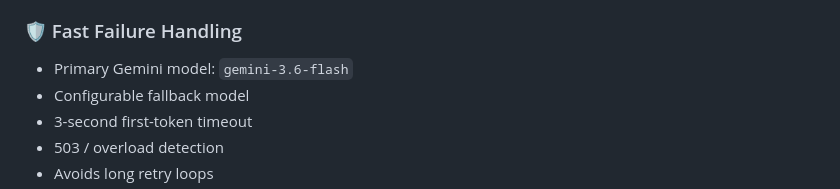
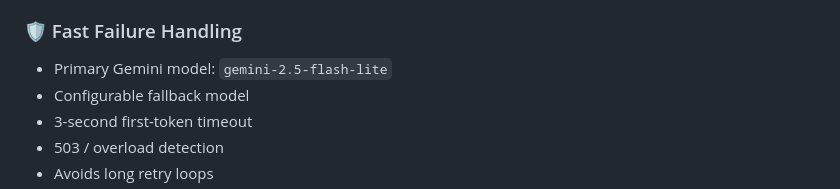
Before and after one commit to Nirbhay042/dataforge-rime-voice-agent, a Markdown page: README.md, the part around the change. GitHub-like rendering.

Commit message:
Update primary Gemini model in README

```diff
--- a/README.md
+++ b/README.md
@@ -90,7 +90,7 @@ The result is a more natural full-duplex voice interaction.
 ### 🛡️ Fast Failure Handling
 
 - Primary Gemini model:
-  `gemini-3.6-flash`
+  `gemini-2.5-flash-lite`
 - Configurable fallback model
 - 3-second first-token timeout
 - 503 / overload detection
```
